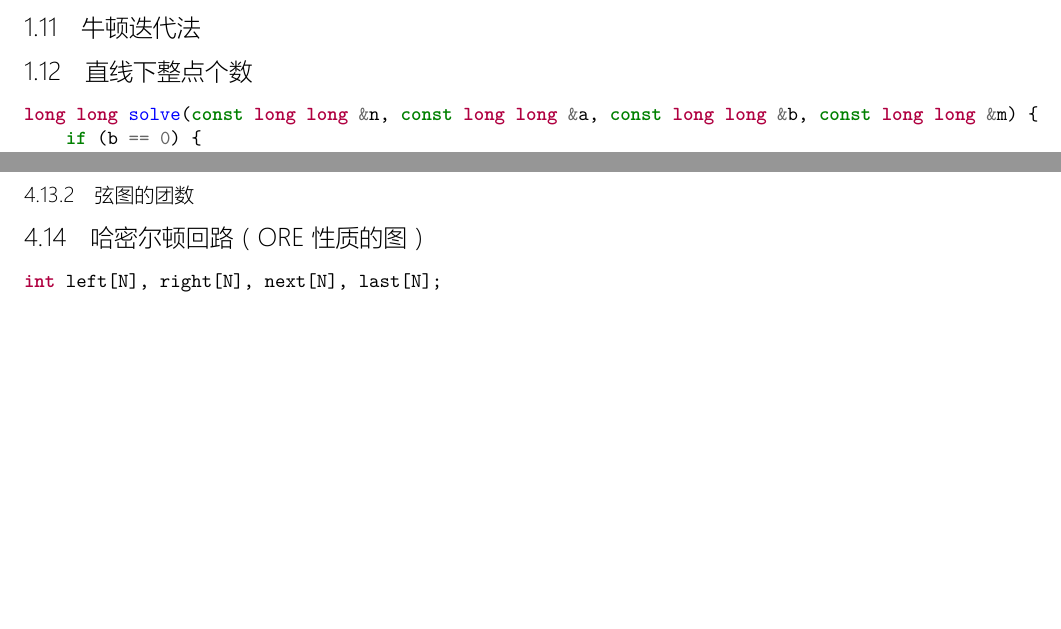
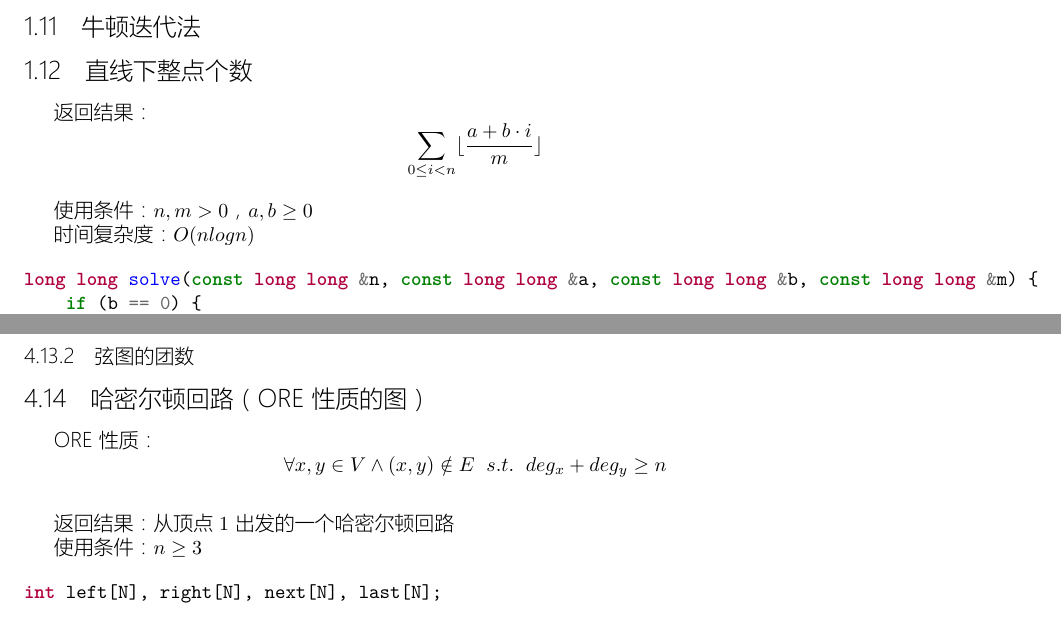
Before and after one commit to zxok365/mandrake, a LaTeX document (template/main.tex): two parts of pages 5 and 20 of 27 before the commit and two parts of pages 5 and 21 of 28 after it, joined at a grey line, cut so that both start at the same text, the shorter picture padded with empty space. The pictures show the PDF file template/main.pdf that the author committed with the source.

Commit message:
Usage of .tex updated.

```diff
--- a/template/main.tex
+++ b/template/main.tex
@@ -35,7 +35,10 @@
 
 \subsection{快速求逆元}
 
-%\cppcode{number-theory/inverse.cpp}
+返回结果：$$x^{-1}(mod)$$\\
+\indent 使用条件：$x \in [0, mod)$并且$x$与$mod$互质。
+
+\cppcode{number-theory/inverse.cpp}
 
 \subsection{扩展欧几里德算法}
 
@@ -50,6 +53,8 @@
 \cppcode{number-theory/miller-rabin.cpp}
 
 \subsection{Pollard Rho 大数分解}
+
+时间复杂度：$O(n^{1/4})$
 
 \cppcode{number-theory/pollard-rho.cpp}
 
@@ -67,6 +72,10 @@
 
 \subsection{直线下整点个数}
 
+返回结果：$$\sum_{0 \leq i < n} \lfloor \frac{a + b \cdot i}{m} \rfloor$$\\
+\indent 使用条件：$n, m > 0$，$a, b \geq 0$\\
+\indent 时间复杂度：$O(n log n)$
+
 \cppcode{number-theory/lattice-count.cpp}
 
 \section{数值}
@@ -75,6 +84,9 @@
 
 \subsection{快速傅立叶变换}
 
+返回结果：$$c_i=\sum_{0 \leq j \leq i} a_j \cdot b_{i-j} \ (0 \leq i < n)$$
+\indent 时间复杂度：$O(n log n)$
+
 \cppcode{numerical-algorithm/fast-fourier-transform.cpp}
 
 \subsection{单纯形法求解线性规划}
@@ -175,15 +189,22 @@
 
 \subsection{一般图最大匹配}
 
+时间复杂度：$O(V^3)$
+
 \cppcode{graph-theory/maximum-matching-blossom.cpp}
 
 \subsection{无向图全局最小割}
+
+时间复杂度：$O(V^3)$\\
+\indent 注意事项：处理重边时，应该对边权累加
 
 \cppcode{graph-theory/minimum-cut-stoer-wagner.cpp}
 
 \subsection{最小树形图}
 
 \subsection{有根树的同构}
+
+时间复杂度：$O(V log V)$
 
 \cppcode{graph-theory/rooted-tree-isomorphism.cpp}
 
@@ -196,6 +217,10 @@
 \subsubsection{弦图的团数}
 
 \subsection{哈密尔顿回路（ORE性质的图）}
+
+ORE性质：$$\forall x,y \in V \wedge (x,y) \notin E \ \ s.t. \ \ deg_x+deg_y \geq n$$\\
+\indent 返回结果：从顶点$1$出发的一个哈密尔顿回路\\
+\indent 使用条件：$n \geq 3$
 
 \cppcode{graph-theory/hamiltonian-circuit-ore.cpp}
 
```
Also changed, not shown: template/main.pdf, template/main.tex (2 more changed lines).
